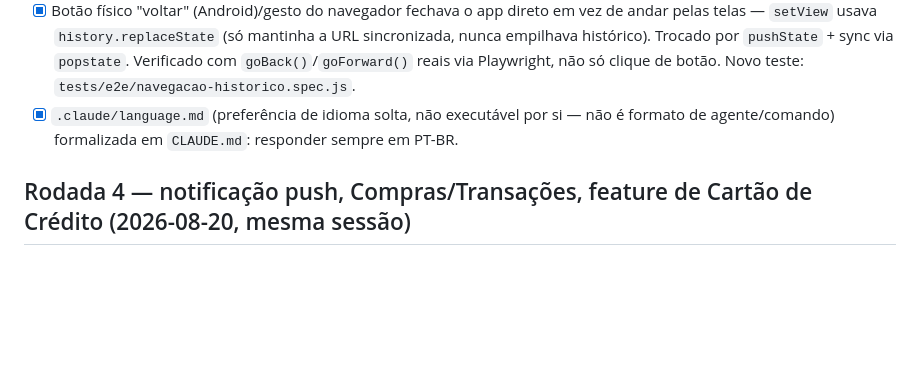
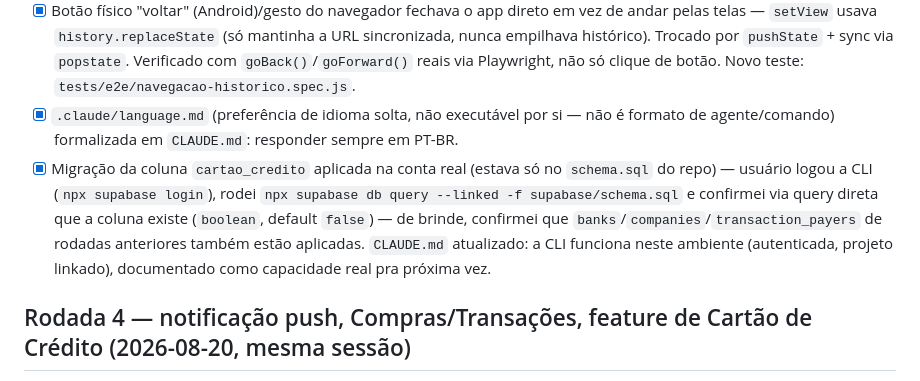
Before and after one commit to matteusbonotto/bonotroll, a Markdown page: docs/CHECKLIST-REBRAND.md, the part around the change. Rendered like a GitHub page; blank space fills up the shorter version.

```diff
--- a/docs/CHECKLIST-REBRAND.md
+++ b/docs/CHECKLIST-REBRAND.md
@@ -95,6 +95,7 @@ O checklist acima (8 itens) foi todo concluído. Depois disso vieram mais pedido
 - [x] Auditei `.claude/docs/roadmap.md` (que eu mesmo escrevi) contra o código de verdade — 5 itens marcados como pendentes já estavam implementados (Money Engine em centavos, alternativa textual em gráfico, severidade de notificação, `prefers-reduced-motion`, "quanto ainda posso gastar" na Home). Corrigido antes de gastar esforço (meu ou de agente) resolvendo problema que não existe mais.
 - [x] Botão físico "voltar" (Android)/gesto do navegador fechava o app direto em vez de andar pelas telas — `setView` usava `history.replaceState` (só mantinha a URL sincronizada, nunca empilhava histórico). Trocado por `pushState` + sync via `popstate`. Verificado com `goBack()`/`goForward()` reais via Playwright, não só clique de botão. Novo teste: `tests/e2e/navegacao-historico.spec.js`.
 - [x] `.claude/language.md` (preferência de idioma solta, não executável por si — não é formato de agente/comando) formalizada em `CLAUDE.md`: responder sempre em PT-BR.
+- [x] Migração da coluna `cartao_credito` aplicada na conta real (estava só no `schema.sql` do repo) — usuário logou a CLI (`npx supabase login`), rodei `npx supabase db query --linked -f supabase/schema.sql` e confirmei via query direta que a coluna existe (`boolean`, default `false`) — de brinde, confirmei que `banks`/`companies`/`transaction_payers` de rodadas anteriores também estão aplicadas. `CLAUDE.md` atualizado: a CLI funciona neste ambiente (autenticada, projeto linkado), documentado como capacidade real pra próxima vez.
 
 ## Rodada 4 — notificação push, Compras/Transações, feature de Cartão de Crédito (2026-08-20, mesma sessão)
 
```
Also changed, not shown: CLAUDE.md (+1 -0 lines).
